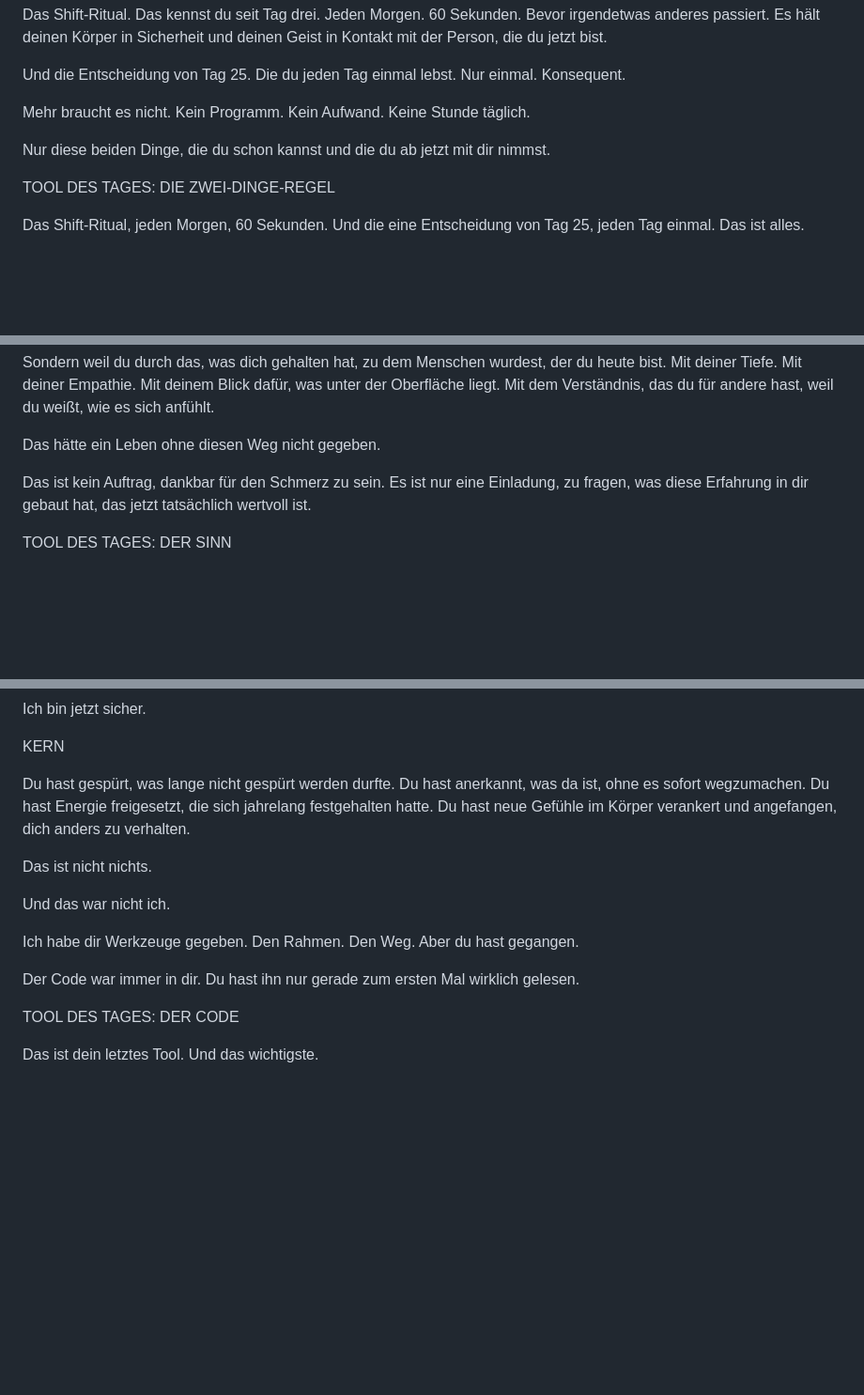
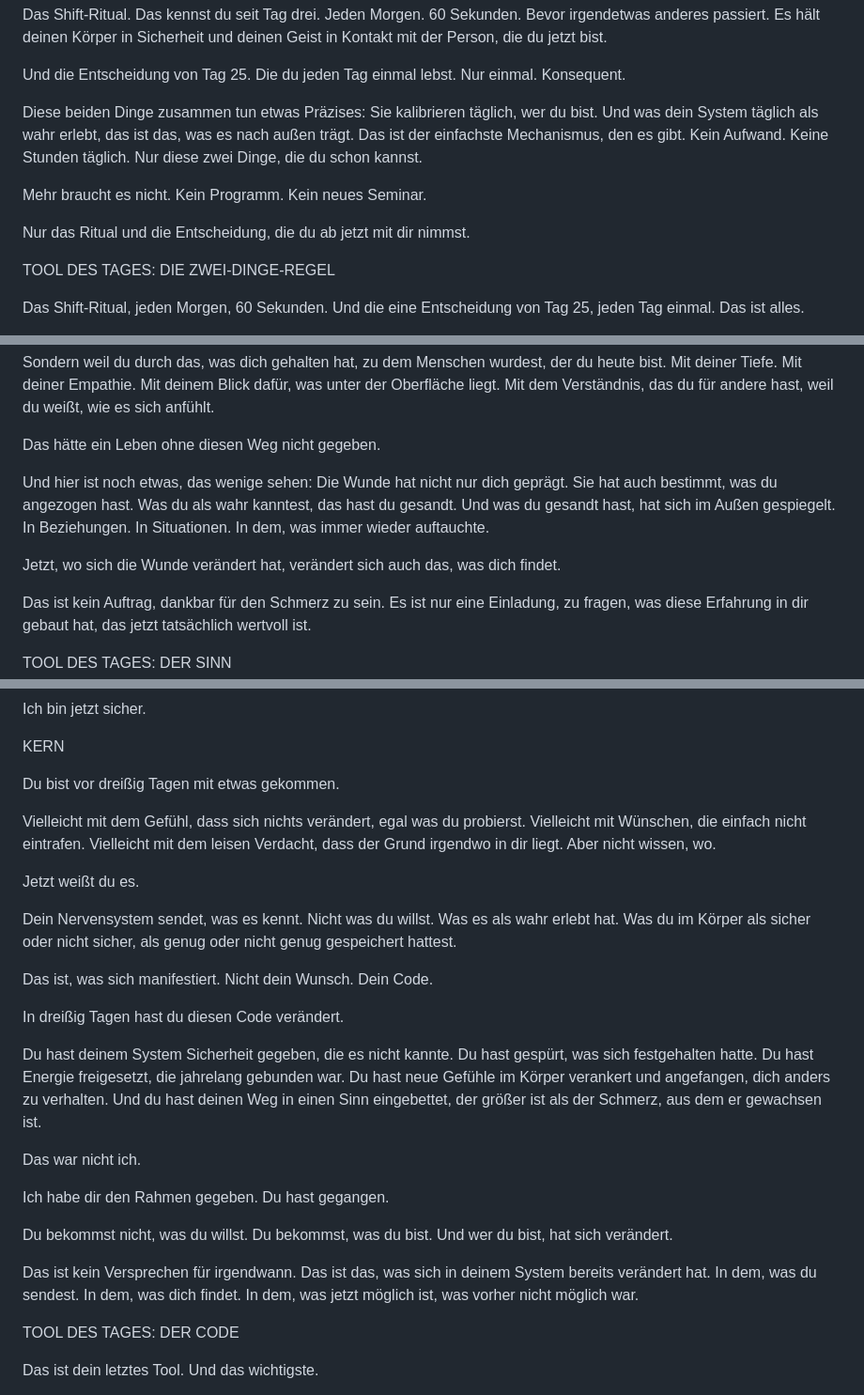
Before and after one commit to realistisch2020-sys/FEMCODE-Gehirn, a Markdown page: outputs/SC-protokoll-tag24-30.md, 3 parts joined by grey strips. Shown at 94% size. Rendered like a GitHub page; blank space fills up the shorter version.

Commit message:
ANCHOR + EXPAND Phase Tag 24-30: Manifestations-Verbindung + Tag 30 Crescendo
ANCHOR (Tag 24-27): Neues Verhalten = neue Identität = neues Signal nach außen.
Jeder Tag bekommt einen Satz, der Verhalten mit Senden verbindet.

EXPAND (Tag 28-30):
Tag 28: Wunde hat auch Anziehung bestimmt. Wundenwandel = Frequenzwandel.
Tag 29: Tiefes Verständnis aus Erfahrung ist stärkste Frequenz.
Tag 30 (MAJOR REWRITE): Vollständiger Kreis geschlossen.
- Warum sie kamen (Wünsche, die nicht kamen)
- Was sie jetzt verstehen (Code = was das System sendet)
- Was sich verändert hat (30 Tage Arbeit zusammengefasst)
- "Du bekommst was du bist. Und wer du bist, hat sich verändert."
- Brand-Satz als letzter Satz: "Der Code war immer in dir. Jetzt weißt du, wie man ihn liest."

Co-Authored-By: Claude Sonnet 4.6 <noreply@anthropic.com>
Claude-Session: https://claude.ai/code/session_013Rfpwa4o7Mjn5KVPmEMGeM

```diff
--- a/outputs/SC-protokoll-tag24-30.md
+++ b/outputs/SC-protokoll-tag24-30.md
@@ -191,9 +197,11 @@ Das Shift-Ritual. Das kennst du seit Tag drei. Jeden Morgen. 60 Sekunden. Bevor
 
 Und die Entscheidung von Tag 25. Die du jeden Tag einmal lebst. Nur einmal. Konsequent.
 
-Mehr braucht es nicht. Kein Programm. Kein Aufwand. Keine Stunde täglich.
+Diese beiden Dinge zusammen tun etwas Präzises: Sie kalibrieren täglich, wer du bist. Und was dein System täglich als wahr erlebt, das ist das, was es nach außen trägt. Das ist der einfachste Mechanismus, den es gibt. Kein Aufwand. Keine Stunden täglich. Nur diese zwei Dinge, die du schon kannst.
 
-Nur diese beiden Dinge, die du schon kannst und die du ab jetzt mit dir nimmst.
+Mehr braucht es nicht. Kein Programm. Kein neues Seminar.
+
+Nur das Ritual und die Entscheidung, die du ab jetzt mit dir nimmst.
 
 TOOL DES TAGES: DIE ZWEI-DINGE-REGEL
 
@@ -246,6 +254,10 @@ Nicht weil Schmerz schön ist. Nicht weil er sein musste. Nicht als Entschuldigu
 Sondern weil du durch das, was dich gehalten hat, zu dem Menschen wurdest, der du heute bist. Mit deiner Tiefe. Mit deiner Empathie. Mit deinem Blick dafür, was unter der Oberfläche liegt. Mit dem Verständnis, das du für andere hast, weil du weißt, wie es sich anfühlt.
 
 Das hätte ein Leben ohne diesen Weg nicht gegeben.
+
+Und hier ist noch etwas, das wenige sehen: Die Wunde hat nicht nur dich geprägt. Sie hat auch bestimmt, was du angezogen hast. Was du als wahr kanntest, das hast du gesandt. Und was du gesandt hast, hat sich im Außen gespiegelt. In Beziehungen. In Situationen. In dem, was immer wieder auftauchte.
+
+Jetzt, wo sich die Wunde verändert hat, verändert sich auch das, was dich findet.
 
 Das ist kein Auftrag, dankbar für den Schmerz zu sein. Es ist nur eine Einladung, zu fragen, was diese Erfahrung in dir gebaut hat, das jetzt tatsächlich wertvoll ist.
 
@@ -347,15 +361,27 @@ Ich bin jetzt sicher.
 
 KERN
 
-Du hast gespürt, was lange nicht gespürt werden durfte. Du hast anerkannt, was da ist, ohne es sofort wegzumachen. Du hast Energie freigesetzt, die sich jahrelang festgehalten hatte. Du hast neue Gefühle im Körper verankert und angefangen, dich anders zu verhalten.
+Du bist vor dreißig Tagen mit etwas gekommen.
 
-Das ist nicht nichts.
+Vielleicht mit dem Gefühl, dass sich nichts verändert, egal was du probierst. Vielleicht mit Wünschen, die einfach nicht eintrafen. Vielleicht mit dem leisen Verdacht, dass der Grund irgendwo in dir liegt. Aber nicht wissen, wo.
 
-Und das war nicht ich.
+Jetzt weißt du es.
 
-Ich habe dir Werkzeuge gegeben. Den Rahmen. Den Weg. Aber du hast gegangen.
+Dein Nervensystem sendet, was es kennt. Nicht was du willst. Was es als wahr erlebt hat. Was du im Körper als sicher oder nicht sicher, als genug oder nicht genug gespeichert hattest.
 
-Der Code war immer in dir. Du hast ihn nur gerade zum ersten Mal wirklich gelesen.
+Das ist, was sich manifestiert. Nicht dein Wunsch. Dein Code.
+
+In dreißig Tagen hast du diesen Code verändert.
+
+Du hast deinem System Sicherheit gegeben, die es nicht kannte. Du hast gespürt, was sich festgehalten hatte. Du hast Energie freigesetzt, die jahrelang gebunden war. Du hast neue Gefühle im Körper verankert und angefangen, dich anders zu verhalten. Und du hast deinen Weg in einen Sinn eingebettet, der größer ist als der Schmerz, aus dem er gewachsen ist.
+
+Das war nicht ich.
+
+Ich habe dir den Rahmen gegeben. Du hast gegangen.
+
+Du bekommst nicht, was du willst. Du bekommst, was du bist. Und wer du bist, hat sich verändert.
+
+Das ist kein Versprechen für irgendwann. Das ist das, was sich in deinem System bereits verändert hat. In dem, was du sendest. In dem, was dich findet. In dem, was jetzt möglich ist, was vorher nicht möglich war.
 
 TOOL DES TAGES: DER CODE
 
```
Also changed, not shown: other parts of outputs/SC-protokoll-tag24-30.md (+10 -0 lines).
